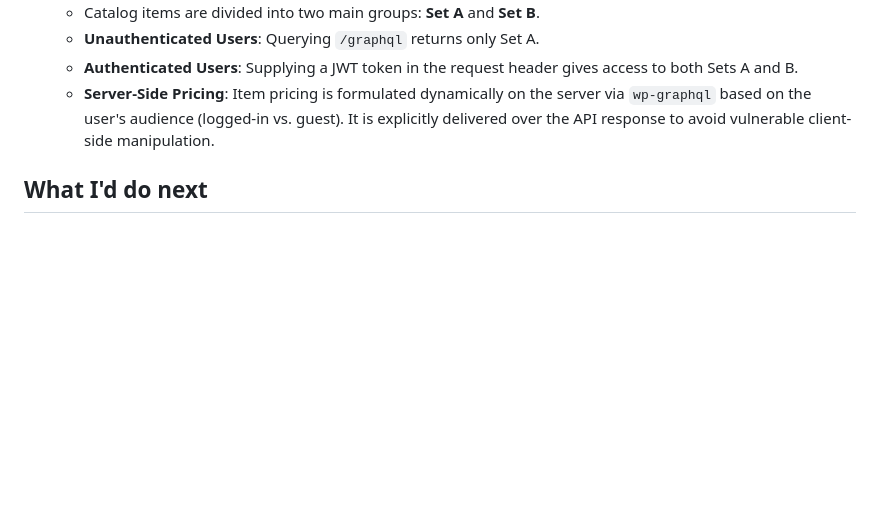
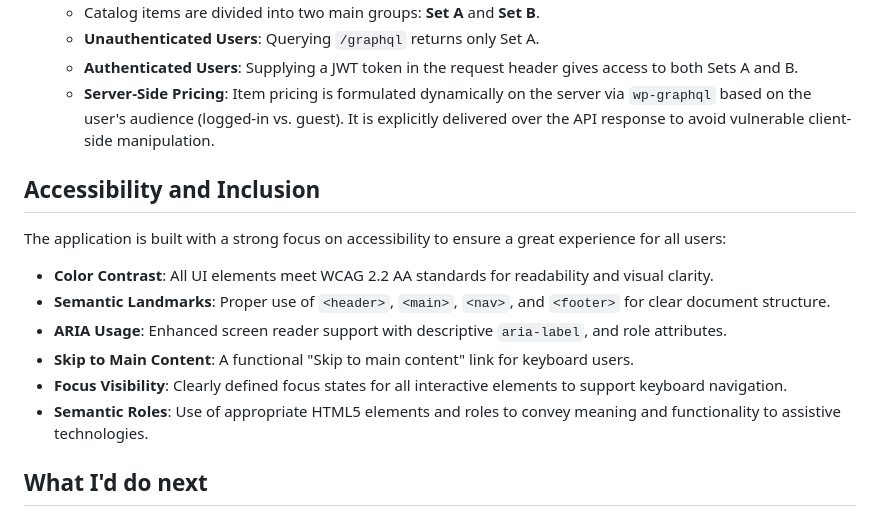
Before and after one commit to frederickgzmn/catalog, a Markdown page: readme.md, the part around the change. GitHub-like rendering; blank space fills up the shorter version.

Commit message:
It is accessible!

```diff
--- a/readme.md
+++ b/readme.md
@@ -60,6 +60,15 @@ If you are running WordPress on a standard LAMP/LEMP stack:
   - **Unauthenticated Users**: Querying `/graphql` returns only Set A.
   - **Authenticated Users**: Supplying a JWT token in the request header gives access to both Sets A and B.
   - **Server-Side Pricing**: Item pricing is formulated dynamically on the server via `wp-graphql` based on the user's audience (logged-in vs. guest). It is explicitly delivered over the API response to avoid vulnerable client-side manipulation.
+
+## Accessibility and Inclusion
+The application is built with a strong focus on accessibility to ensure a great experience for all users:
+- **Color Contrast**: All UI elements meet WCAG 2.2 AA standards for readability and visual clarity.
+- **Semantic Landmarks**: Proper use of `<header>`, `<main>`, `<nav>`, and `<footer>` for clear document structure.
+- **ARIA Usage**: Enhanced screen reader support with descriptive `aria-label`, and role attributes.
+- **Skip to Main Content**: A functional "Skip to main content" link for keyboard users.
+- **Focus Visibility**: Clearly defined focus states for all interactive elements to support keyboard navigation.
+- **Semantic Roles**: Use of appropriate HTML5 elements and roles to convey meaning and functionality to assistive technologies.
 
 ## What I'd do next
 - **Migrate Frontend to a Component-Based Framework**: Transition from jQuery/Gulp to React/Next.js or Vue/Nuxt.js. I could use React with Next.js but i have like 2 years i am not working with React and probably you will ask me for complex and experienced questions and jQuery is the best solution for me to answer or implement quick improves based on my experience with this framework.
```
